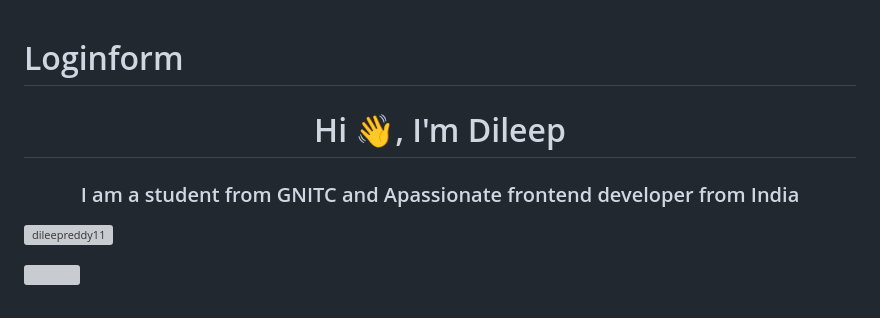
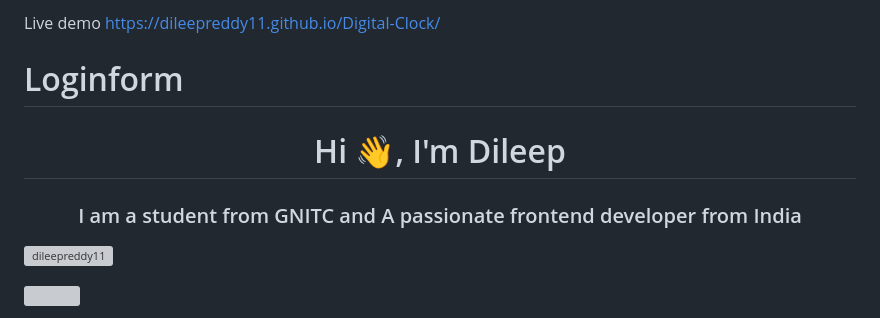
Before and after one commit to Dileepreddy11/Digital-Clock, a Markdown page: README.md, the part around the change. GitHub-like rendering; grey boxes are pictures that could not be loaded.

```diff
--- a/README.md
+++ b/README.md
@@ -1,6 +1,9 @@
+
+Live demo
+https://dileepreddy11.github.io/Digital-Clock/
 # Loginform
 <h1 align="center">Hi 👋, I'm Dileep</h1>
-<h3 align="center">I am a student from GNITC and Apassionate frontend developer from India</h3>
+<h3 align="center">I am a student from GNITC and A passionate frontend developer from India</h3>
 
 <p align="left"> <img src="https://komarev.com/ghpvc/?username=dileepreddy11&label=Profile%20views&color=0e75b6&style=flat" alt="dileepreddy11" /> </p>
 
```
